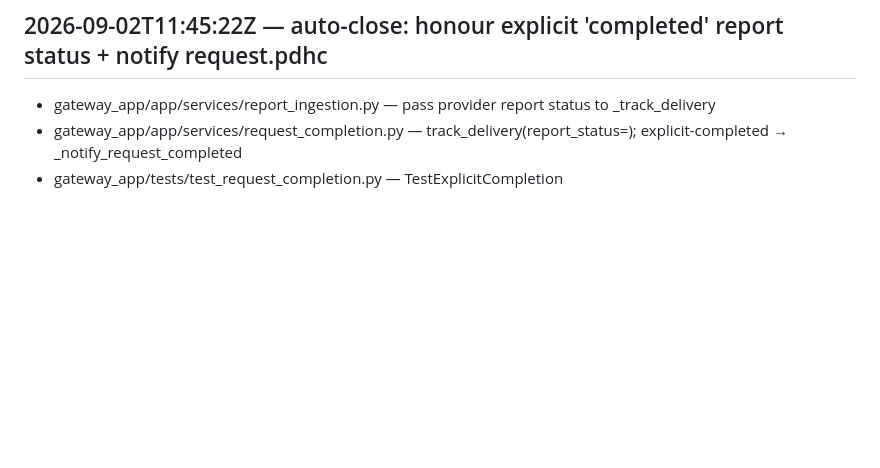
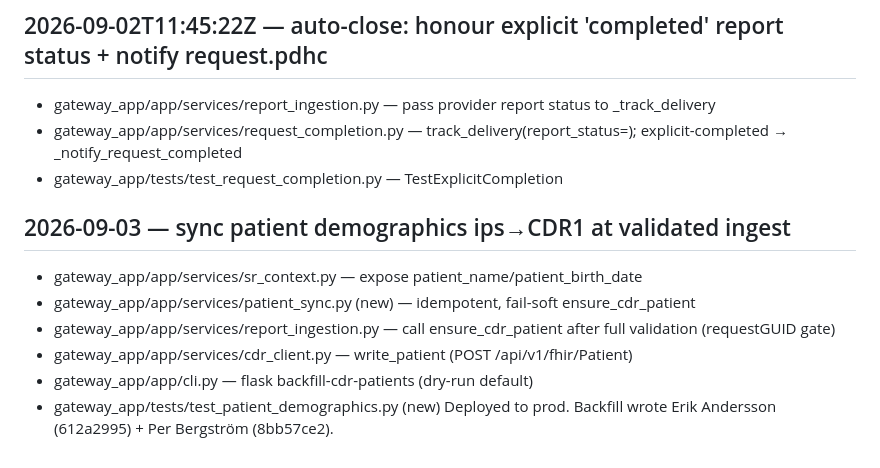
Before and after one commit to profingvar/gateway.pdhc, a Markdown page: changed_files.md, the part around the change. Drawn GitHub-style; blank space fills up the shorter version.

Commit message:
docs: record patient-demographics feature deploy (2026-09-03)
Co-Authored-By: Claude Opus 4.8 <noreply@anthropic.com>
Claude-Session: https://claude.ai/code/session_01T5Biz5pqQYvNgBF6x3wcrq

```diff
--- a/changed_files.md
+++ b/changed_files.md
@@ -206,3 +206,12 @@ All edited files with full path, per Rule 17.
 - gateway_app/app/services/report_ingestion.py — pass provider report status to _track_delivery
 - gateway_app/app/services/request_completion.py — track_delivery(report_status=); explicit-completed → _notify_request_completed
 - gateway_app/tests/test_request_completion.py — TestExplicitCompletion
+
+## 2026-09-03 — sync patient demographics ips→CDR1 at validated ingest
+- gateway_app/app/services/sr_context.py — expose patient_name/patient_birth_date
+- gateway_app/app/services/patient_sync.py (new) — idempotent, fail-soft ensure_cdr_patient
+- gateway_app/app/services/report_ingestion.py — call ensure_cdr_patient after full validation (requestGUID gate)
+- gateway_app/app/services/cdr_client.py — write_patient (POST /api/v1/fhir/Patient)
+- gateway_app/app/cli.py — flask backfill-cdr-patients (dry-run default)
+- gateway_app/tests/test_patient_demographics.py (new)
+Deployed to prod. Backfill wrote Erik Andersson (612a2995) + Per Bergström (8bb57ce2).
```
